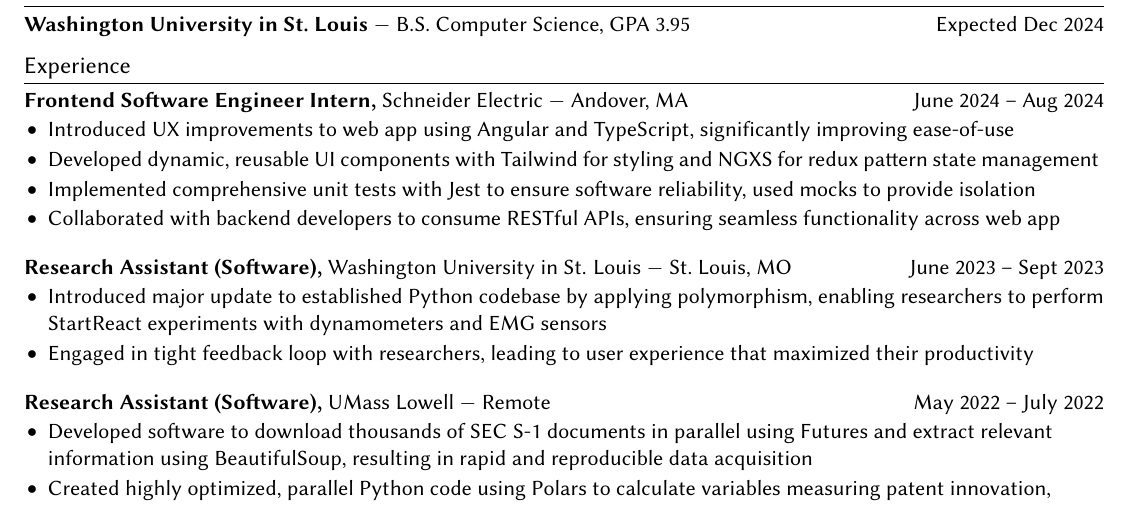
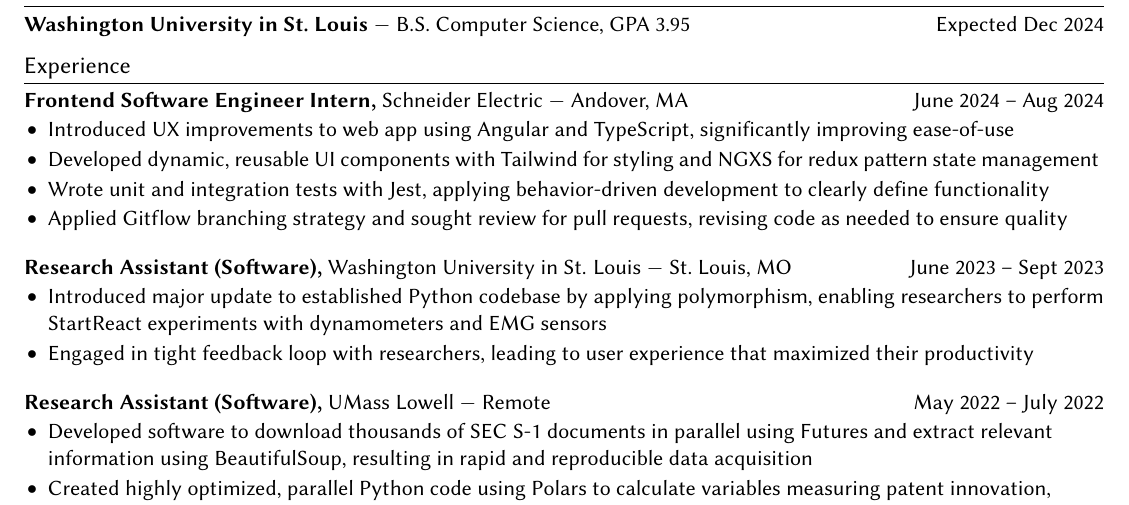
Before and after one commit to seasonedfish/resume, a LaTeX CV (src/yu-fisher-sun-resume.tex): part of the page, cut so that both start at the same text. Compiled offline with pdfLaTeX.

Commit message:
Update experience for mastercard

```diff
--- a/src/yu-fisher-sun-resume.tex
+++ b/src/yu-fisher-sun-resume.tex
@@ -116,8 +116,8 @@
         \BeginBulletList
             \Bullet{Introduced UX improvements to web app using Angular and TypeScript, significantly improving ease-of-use}
             \Bullet{Developed dynamic, reusable UI components with Tailwind for styling and NGXS for redux pattern state management}
-            \Bullet{Implemented comprehensive unit tests with Jest to ensure software reliability, used mocks to provide isolation}
-            \Bullet{Collaborated with backend developers to consume RESTful APIs, ensuring seamless functionality across web app}
+            \Bullet{Wrote unit and integration tests with Jest, applying behavior-driven development to clearly define functionality}
+            \Bullet{Applied Gitflow branching strategy and sought review for pull requests, revising code as needed to ensure quality}
         \EndBulletList
 
     \vspace{8pt}
```
